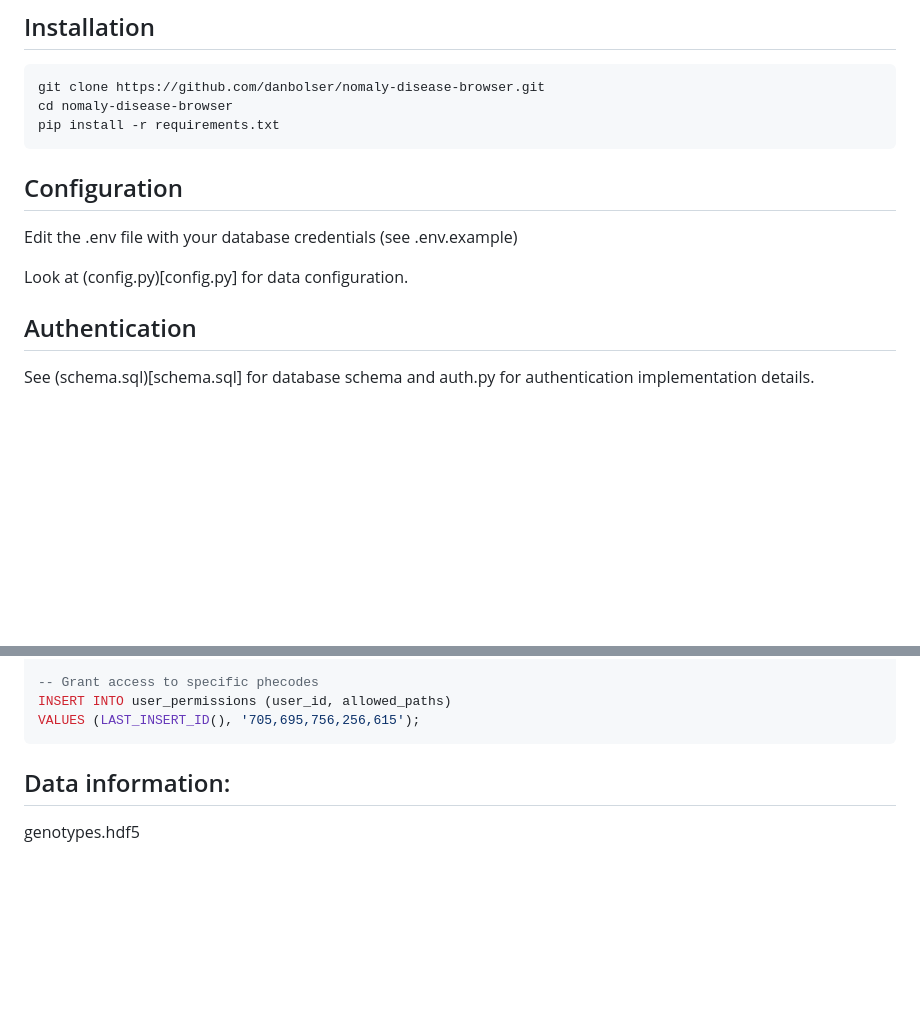
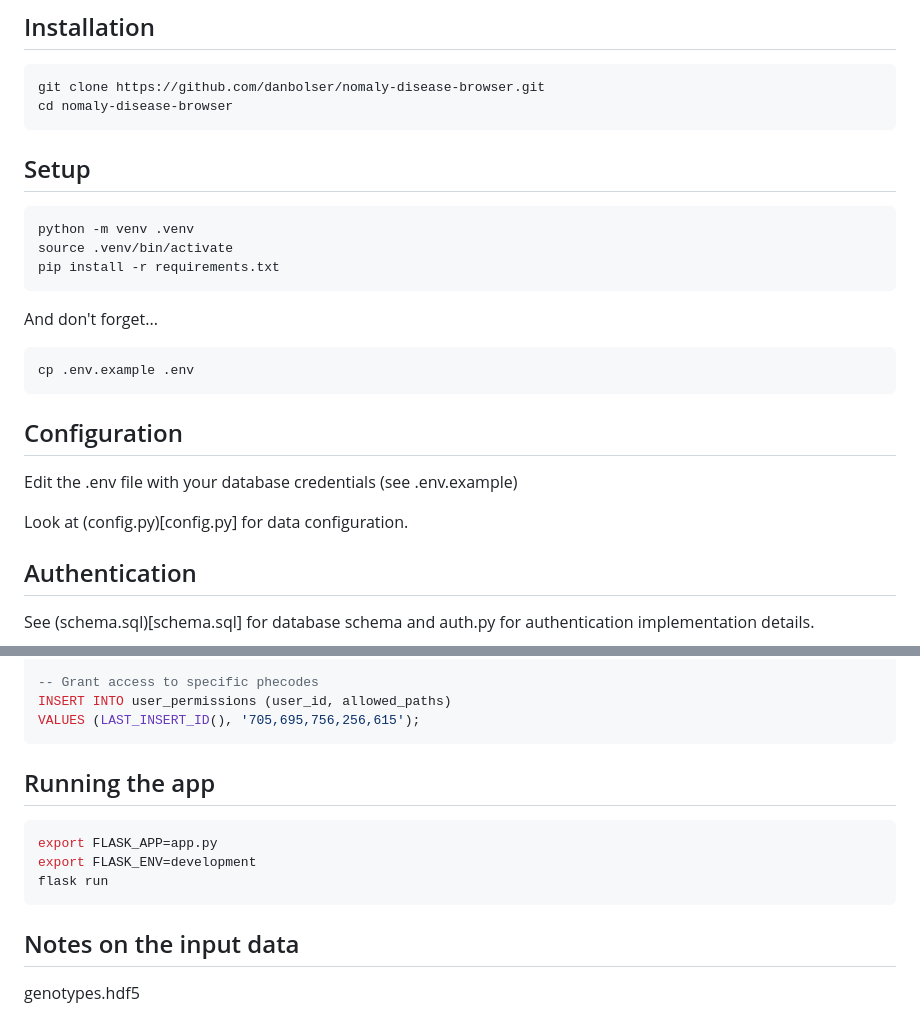
Before and after one commit to dbolser/Nomaly-Target-Explorer, a Markdown page: README.md, 2 parts joined by grey strips. Rendered like a GitHub page; blank space fills up the shorter version.

Commit message:
Some updates to README.md I found stashed...

````diff
--- a/README.md
+++ b/README.md
@@ -72,16 +72,27 @@ flask run
 ```
 git clone https://github.com/danbolser/nomaly-disease-browser.git
 cd nomaly-disease-browser
+```
+
+## Setup
+
+```bash
+python -m venv .venv
+source .venv/bin/activate
 pip install -r requirements.txt
 ```
 
+And don't forget...
+
+```bash
+cp .env.example .env
+```
 
 ## Configuration
 
 Edit the .env file with your database credentials (see .env.example)
 
 Look at (config.py)[config.py] for data configuration.
-
 
 ## Authentication
 
@@ -109,8 +120,17 @@ VALUES (LAST_INSERT_ID(), '705,695,756,256,615');
 ```
 
 
+## Running the app
 
-## Data information:
+```bash
+export FLASK_APP=app.py
+export FLASK_ENV=development
+flask run
+```
+
+
+## Notes on the input data
+
 
 genotypes.hdf5
 * 488377 * 83011, 2.2GB
````
